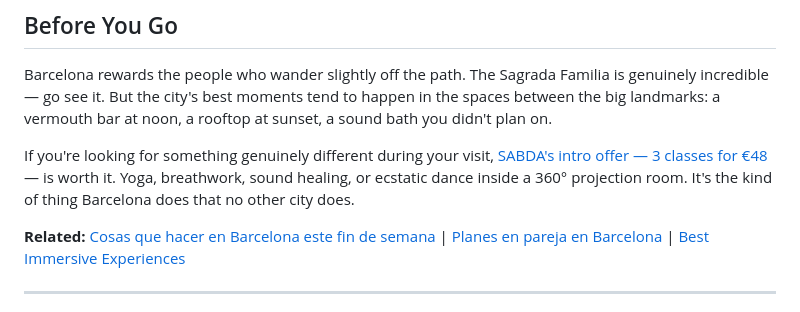
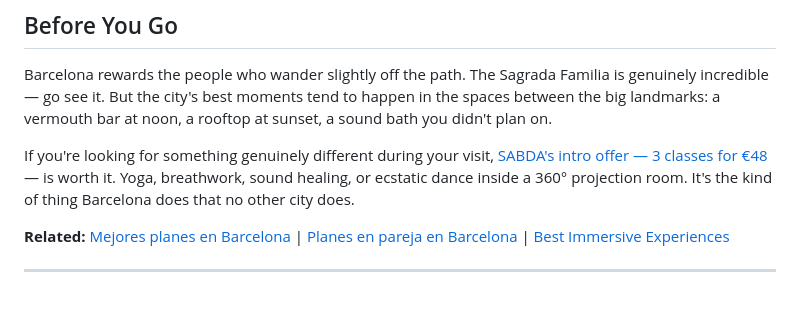
Before and after one commit to marv0611/sabdawebsite, a Markdown page: blog/article-01-things-to-do-in-barcelona.md, the part around the change. Rendered like a GitHub page.

```diff
--- a/blog/article-01-things-to-do-in-barcelona.md
+++ b/blog/article-01-things-to-do-in-barcelona.md
@@ -150,7 +150,7 @@ Barcelona rewards the people who wander slightly off the path. The Sagrada Famil
 
 If you're looking for something genuinely different during your visit, [SABDA's intro offer — 3 classes for €48](https://momence.com/m/443935) — is worth it. Yoga, breathwork, sound healing, or ecstatic dance inside a 360° projection room. It's the kind of thing Barcelona does that no other city does.
 
-**Related:** [Cosas que hacer en Barcelona este fin de semana](/blog/cosas-que-hacer-en-barcelona/) | [Planes en pareja en Barcelona](/blog/planes-en-pareja-barcelona/) | [Best Immersive Experiences](/blog/immersive-experiences-barcelona/)
+**Related:** [Mejores planes en Barcelona](/blog/cosas-que-hacer-en-barcelona/) | [Planes en pareja en Barcelona](/blog/planes-en-pareja-barcelona/) | [Best Immersive Experiences](/blog/immersive-experiences-barcelona/)
 
 ---
 
```
Also changed, not shown: blog/article-03-que-fer-avui-barcelona.md (+1 -1 lines), blog/article-26-yoga-nidra-barcelona.md (+1 -1 lines).
